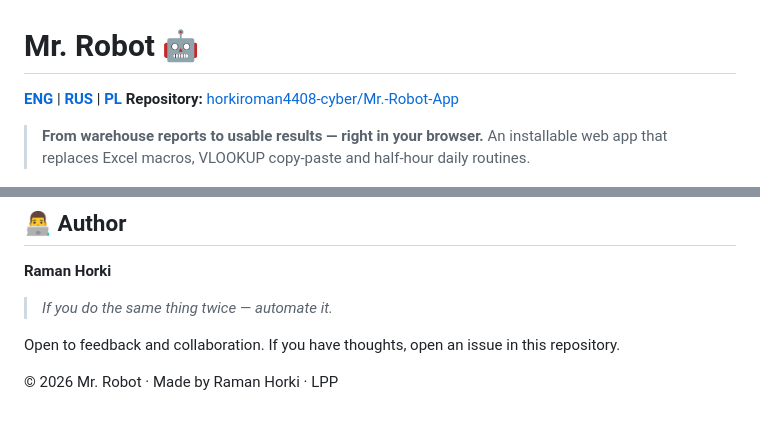
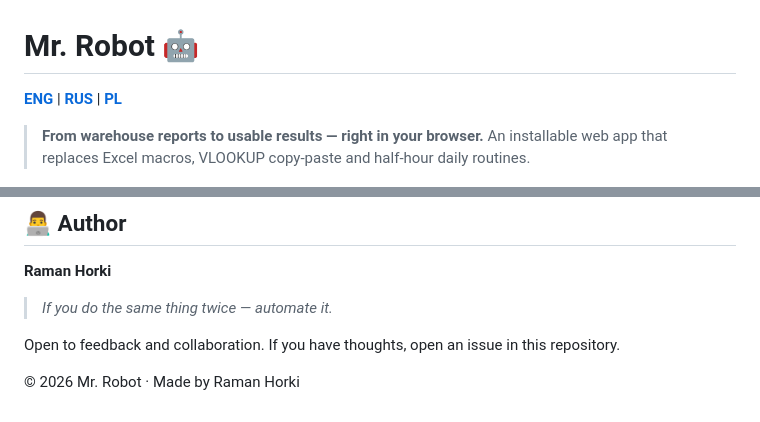
Before and after one commit to horkiroman4408-cyber/Mr.-Robot-App, a Markdown page: README.md, 2 parts joined by grey strips. Drawn GitHub-style.

Commit message:
Remove repository link from README
Removed repository link from the README file.

```diff
--- a/README.md
+++ b/README.md
@@ -1,7 +1,6 @@
 # Mr. Robot 🤖
 
 **[ ENG ](./README.md)** | **[ RUS ](./README.ru.md)** | **[ PL ](./README.pl.md)**
-**Repository:** [horkiroman4408-cyber/Mr.-Robot-App](https://github.com/horkiroman4408-cyber/Mr.-Robot-App)
 
 > **From warehouse reports to usable results — right in your browser.** An installable web app that replaces Excel macros, VLOOKUP copy-paste and half-hour daily routines.
 
@@ -318,4 +317,4 @@ If you'd rather just say hello and tell me what you built with it, that works to
 
 Open to feedback and collaboration. If you have thoughts, open an issue in this repository.
 
-© 2026 Mr. Robot · Made by Raman Horki · LPP
+© 2026 Mr. Robot · Made by Raman Horki
```
